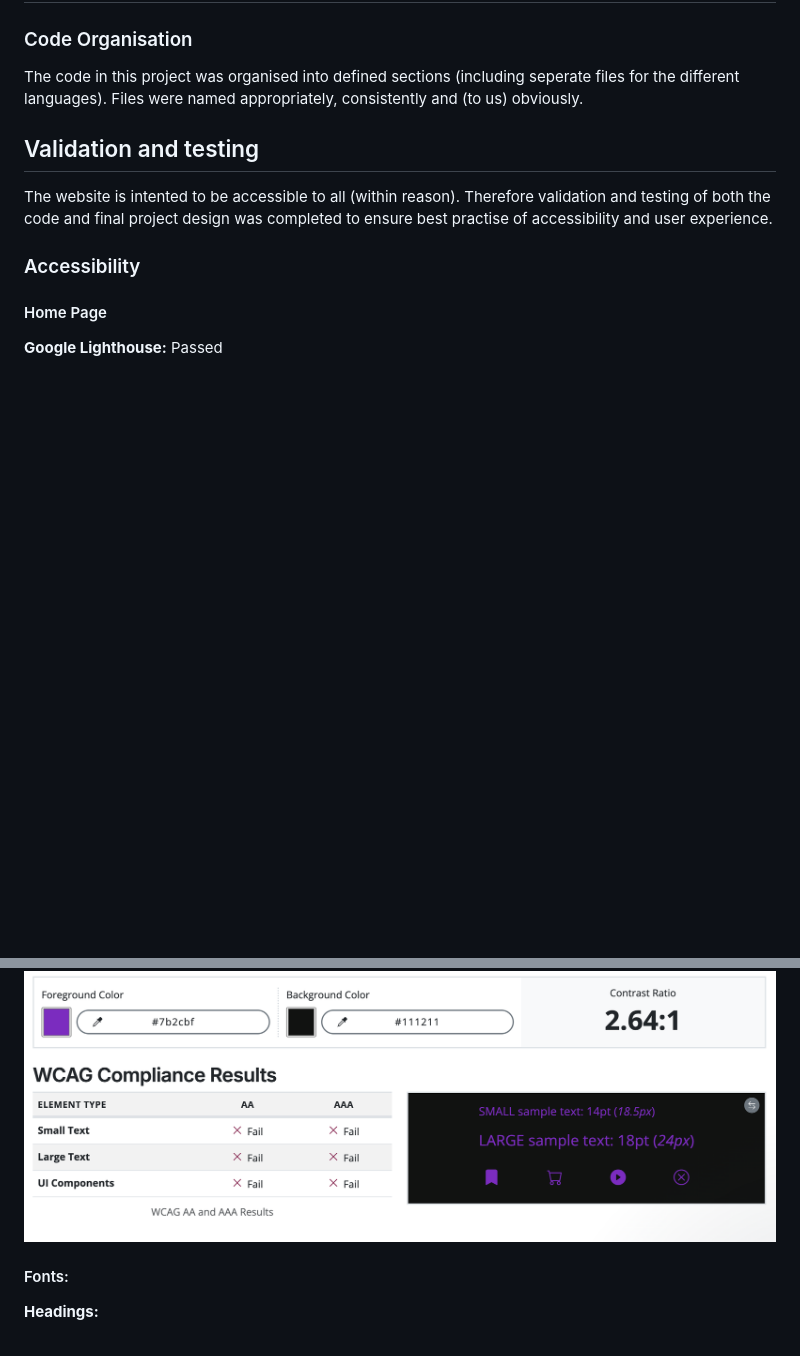
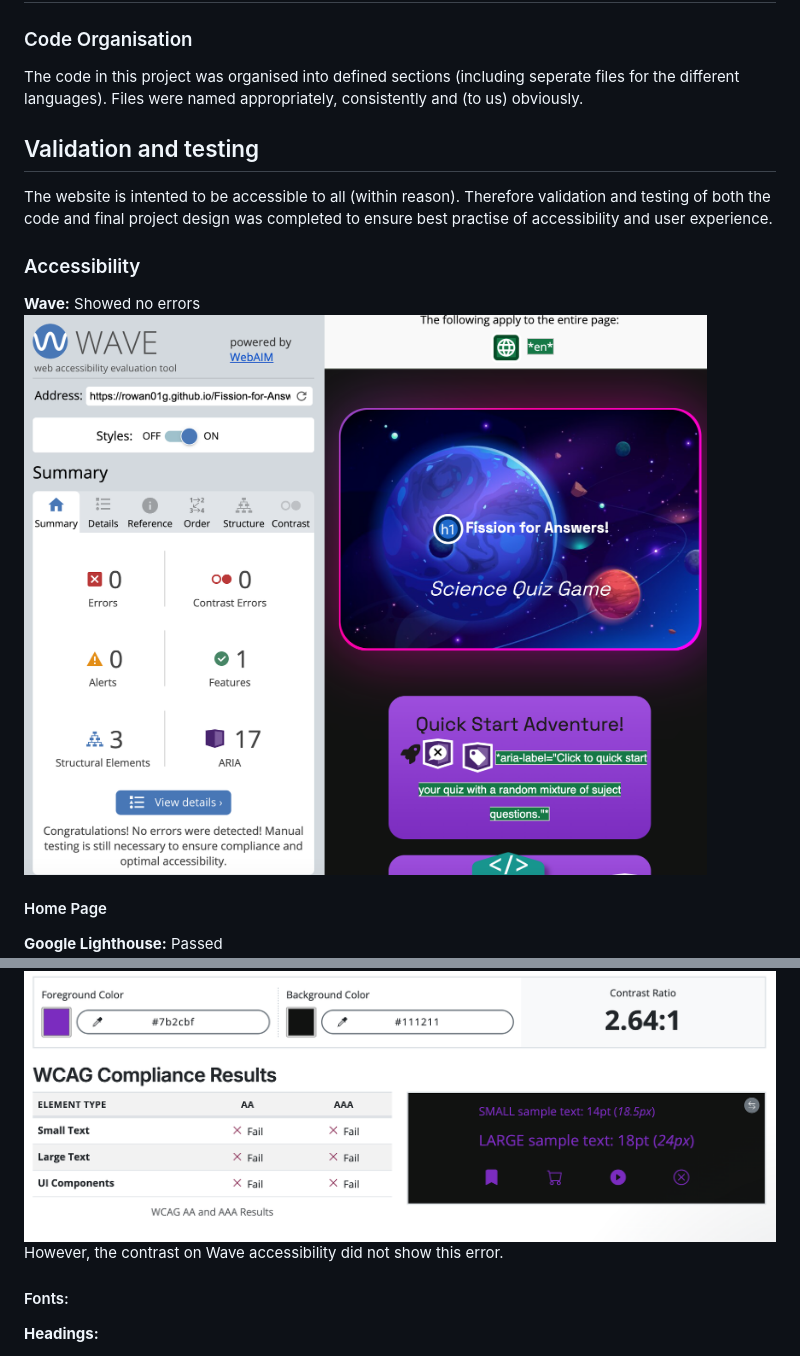
Before and after one commit to rowan01g/Fission-for-Answers, a Markdown page: README.md, 2 parts joined by grey strips. GitHub-like rendering; pictures changed too: assets/images/readme/wave-accessibility.png (added); blank space fills up the shorter version.

Commit message:
wave added

```diff
--- a/README.md
+++ b/README.md
@@ -323,6 +323,9 @@ The website is intented to be accessible to all (within reason). Therefore valid
 
 ### Accessibility
 
+**Wave:**
+Showed no errors ![index HTML Google Lighthouse](/assets/images/readme/wave-accessibility.png)
+
 #### Home Page
 **Google Lighthouse:**
 Passed ![index HTML Google Lighthouse](/assets/images/readme/index-accessibility.png)
@@ -348,6 +351,8 @@ W3C: Passed ![index CSS validation](/assets/images/readme/css-validation.png)
 #### Colour contrast:
 Unfortunately this failed.
 ![contrast result](/assets/images/readme/contrast.png)
+<br>
+However, the contrast on Wave accessibility did not show this error.
 
 #### Fonts:
 
```
